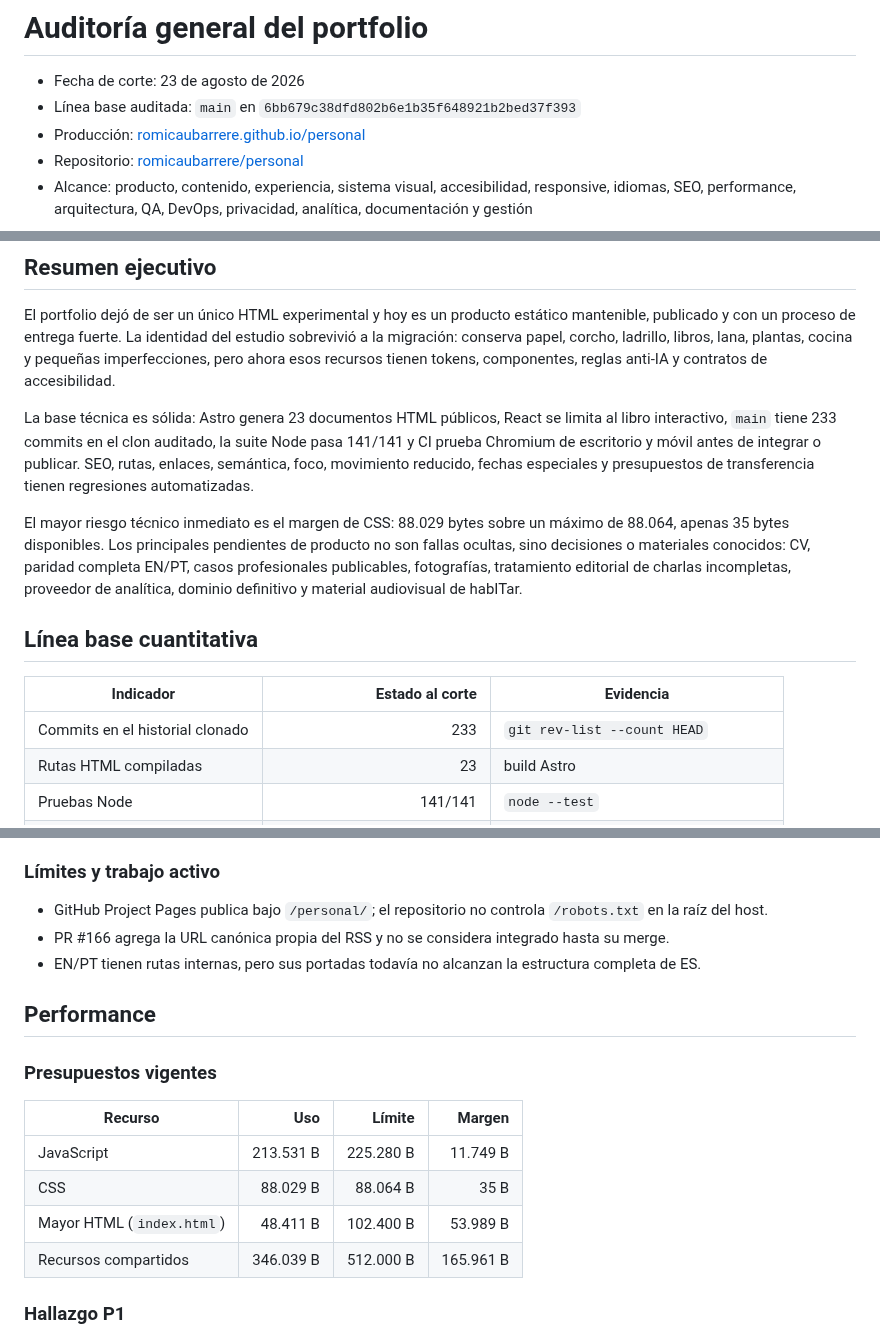
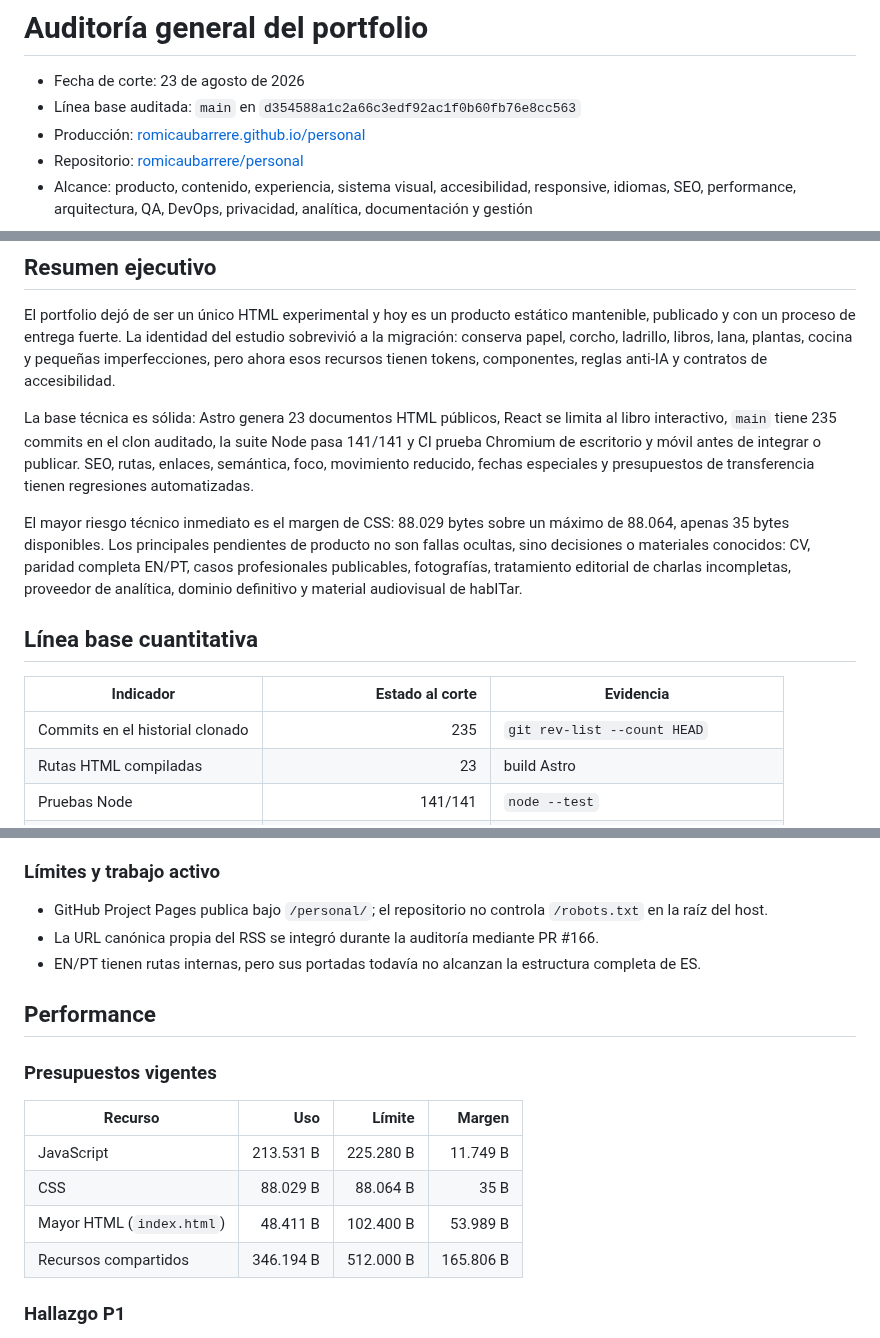
Before and after one commit to romicaubarrere/personal, a Markdown page: docs/general-audit-2026-08-23.md, 3 parts joined by grey strips. Drawn GitHub-style.

Commit message:
docs(audit): reconciliar integración concurrente del RSS

```diff
--- a/docs/general-audit-2026-08-23.md
+++ b/docs/general-audit-2026-08-23.md
@@ -1,7 +1,7 @@
 # Auditoría general del portfolio
 
 - Fecha de corte: 23 de agosto de 2026
-- Línea base auditada: `main` en `6bb679c38dfd802b6e1b35f648921b2bed37f393`
+- Línea base auditada: `main` en `d354588a1c2a66c3edf92ac1f0b60fb76e8cc563`
 - Producción: [romicaubarrere.github.io/personal](https://romicaubarrere.github.io/personal/)
 - Repositorio: [romicaubarrere/personal](https://github.com/romicaubarrere/personal)
 - Alcance: producto, contenido, experiencia, sistema visual, accesibilidad, responsive, idiomas, SEO, performance, arquitectura, QA, DevOps, privacidad, analítica, documentación y gestión
@@ -23,7 +23,7 @@ Esta revisión no certifica conformidad universal con WCAG, compatibilidad con t
 
 El portfolio dejó de ser un único HTML experimental y hoy es un producto estático mantenible, publicado y con un proceso de entrega fuerte. La identidad del estudio sobrevivió a la migración: conserva papel, corcho, ladrillo, libros, lana, plantas, cocina y pequeñas imperfecciones, pero ahora esos recursos tienen tokens, componentes, reglas anti-IA y contratos de accesibilidad.
 
-La base técnica es sólida: Astro genera 23 documentos HTML públicos, React se limita al libro interactivo, `main` tiene 233 commits en el clon auditado, la suite Node pasa 141/141 y CI prueba Chromium de escritorio y móvil antes de integrar o publicar. SEO, rutas, enlaces, semántica, foco, movimiento reducido, fechas especiales y presupuestos de transferencia tienen regresiones automatizadas.
+La base técnica es sólida: Astro genera 23 documentos HTML públicos, React se limita al libro interactivo, `main` tiene 235 commits en el clon auditado, la suite Node pasa 141/141 y CI prueba Chromium de escritorio y móvil antes de integrar o publicar. SEO, rutas, enlaces, semántica, foco, movimiento reducido, fechas especiales y presupuestos de transferencia tienen regresiones automatizadas.
 
 El mayor riesgo técnico inmediato es el margen de CSS: 88.029 bytes sobre un máximo de 88.064, apenas 35 bytes disponibles. Los principales pendientes de producto no son fallas ocultas, sino decisiones o materiales conocidos: CV, paridad completa EN/PT, casos profesionales publicables, fotografías, tratamiento editorial de charlas incompletas, proveedor de analítica, dominio definitivo y material audiovisual de habITar.
 
@@ -31,7 +31,7 @@ El mayor riesgo técnico inmediato es el margen de CSS: 88.029 bytes sobre un m
 
 | Indicador | Estado al corte | Evidencia |
 | --- | ---: | --- |
-| Commits en el historial clonado | 233 | `git rev-list --count HEAD` |
+| Commits en el historial clonado | 235 | `git rev-list --count HEAD` |
 | Rutas HTML compiladas | 23 | build Astro |
 | Pruebas Node | 141/141 | `node --test` |
 | Suites E2E | 4 archivos | `e2e/` |
@@ -146,7 +146,7 @@ La comparación con `romi-estudio_1.html` confirma continuidad, no reemplazo de
 ### Límites y trabajo activo
 
 - GitHub Project Pages publica bajo `/personal/`; el repositorio no controla `/robots.txt` en la raíz del host.
-- PR #166 agrega la URL canónica propia del RSS y no se considera integrado hasta su merge.
+- La URL canónica propia del RSS se integró durante la auditoría mediante PR #166.
 - EN/PT tienen rutas internas, pero sus portadas todavía no alcanzan la estructura completa de ES.
 
 ## Performance
@@ -158,7 +158,7 @@ La comparación con `romi-estudio_1.html` confirma continuidad, no reemplazo de
 | JavaScript | 213.531 B | 225.280 B | 11.749 B |
 | CSS | 88.029 B | 88.064 B | 35 B |
 | Mayor HTML (`index.html`) | 48.411 B | 102.400 B | 53.989 B |
-| Recursos compartidos | 346.039 B | 512.000 B | 165.961 B |
+| Recursos compartidos | 346.194 B | 512.000 B | 165.806 B |
 
 ### Hallazgo P1
 
```
Also changed, not shown: other parts of docs/general-audit-2026-08-23.md (+2 -2 lines).
